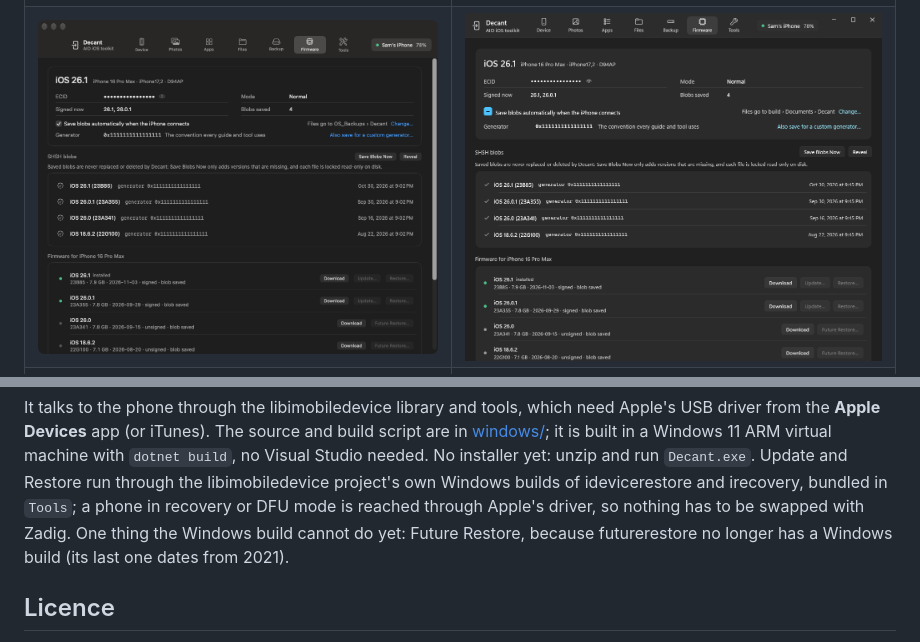
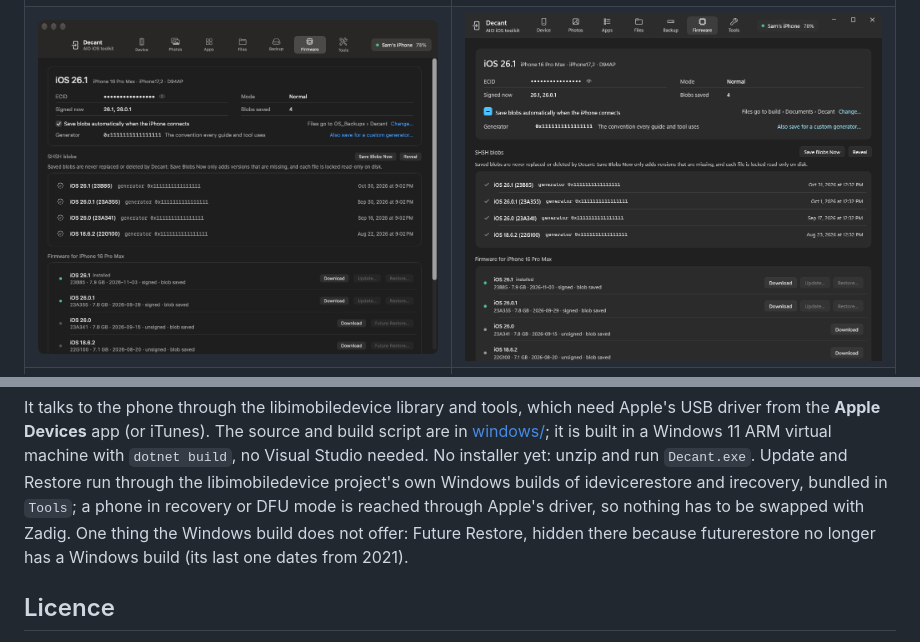
Before and after one commit to rkoh46/decant, a Markdown page: README.md, 2 parts joined by grey strips. GitHub-like rendering; pictures changed too: docs/windows-firmware.png.

```diff
--- a/README.md
+++ b/README.md
@@ -84,7 +84,7 @@ It talks to the phone through the libimobiledevice library and tools, which need
 in a Windows 11 ARM virtual machine with `dotnet build`, no Visual Studio needed. No installer yet: unzip and run
 `Decant.exe`. Update and Restore run through the libimobiledevice project's own Windows builds of idevicerestore
 and irecovery, bundled in `Tools`; a phone in recovery or DFU mode is reached through Apple's driver, so nothing
-has to be swapped with Zadig. One thing the Windows build cannot do yet: Future Restore, because futurerestore no
+has to be swapped with Zadig. One thing the Windows build does not offer: Future Restore, hidden there because futurerestore no
 longer has a Windows build (its last one dates from 2021).
 
 ## Licence
```
Also changed, not shown: windows/README.md (+1 -1 lines), 1 other file.
